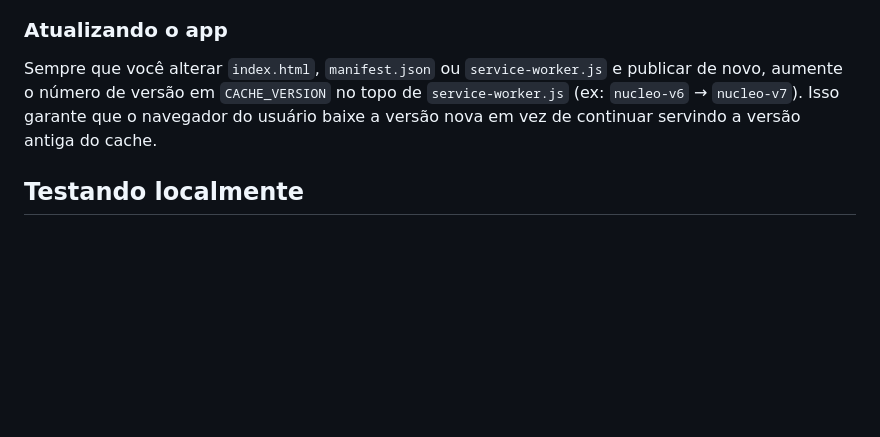
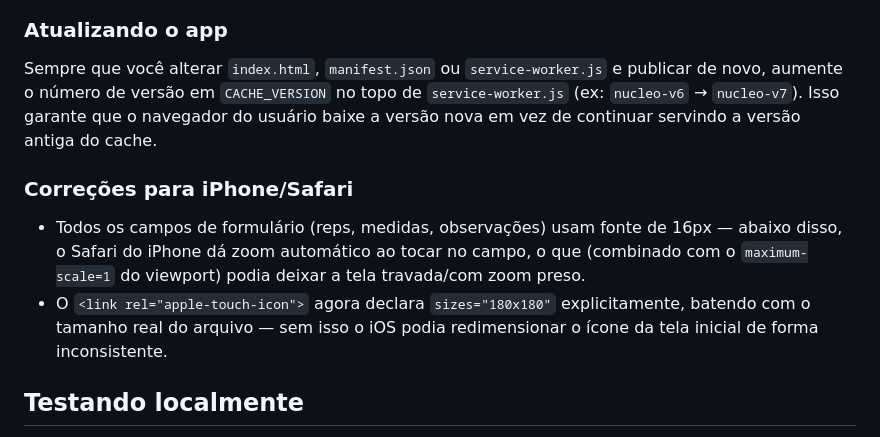
Before and after one commit to bitstormsuporte-cpu/nucleo, a Markdown page: README.md, the part around one of its changes. Drawn GitHub-style; blank space fills up the shorter version.

```diff
--- a/README.md
+++ b/README.md
@@ -37,6 +38,11 @@ Depois de instalado, o app abre em tela cheia (sem a barra do navegador) e conti
 
 Sempre que você alterar `index.html`, `manifest.json` ou `service-worker.js` e publicar de novo, aumente o número de versão em `CACHE_VERSION` no topo de `service-worker.js` (ex: `nucleo-v6` → `nucleo-v7`). Isso garante que o navegador do usuário baixe a versão nova em vez de continuar servindo a versão antiga do cache.
 
+### Correções para iPhone/Safari
+
+- Todos os campos de formulário (reps, medidas, observações) usam fonte de 16px — abaixo disso, o Safari do iPhone dá zoom automático ao tocar no campo, o que (combinado com o `maximum-scale=1` do viewport) podia deixar a tela travada/com zoom preso.
+- O `<link rel="apple-touch-icon">` agora declara `sizes="180x180"` explicitamente, batendo com o tamanho real do arquivo — sem isso o iOS podia redimensionar o ícone da tela inicial de forma inconsistente.
+
 ## Testando localmente
 
 Como o app não depende de build, basta servir a pasta com qualquer servidor HTTP estático (não abra o `index.html` direto com `file://`, pois o Service Worker exige `http://` ou `https://`):
```
Also changed, not shown: other parts of README.md (+17 -0 lines).
